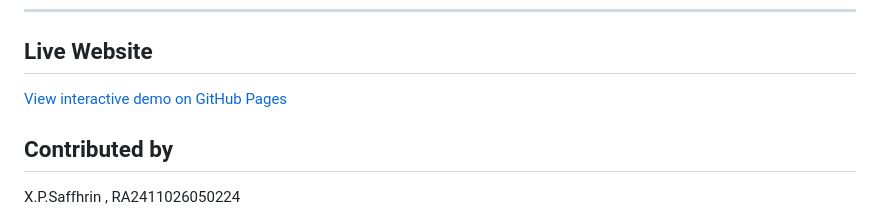
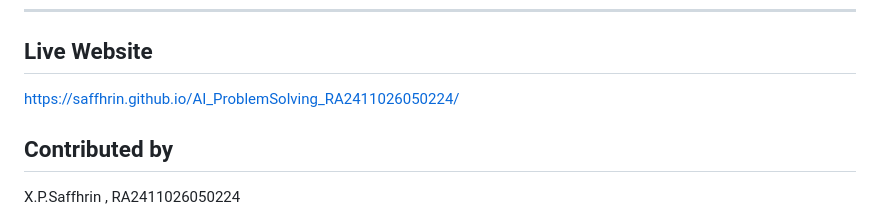
Before and after one commit to Saffhrin/AI_ProblemSolving_RA2411026050224, a Markdown page: README.md, the part around the change. Drawn GitHub-style.

Commit message:
Initial project setup with README and problem description

```diff
--- a/README.md
+++ b/README.md
@@ -121,7 +121,7 @@ Algorithm trace:
 ---
 
 ## Live Website
-[View interactive demo on GitHub Pages](https://yourusername.github.io/AI_ProblemSolving_YourName/)
+https://saffhrin.github.io/AI_ProblemSolving_RA2411026050224/
 
 ## Contributed by
 X.P.Saffhrin , RA2411026050224
```
